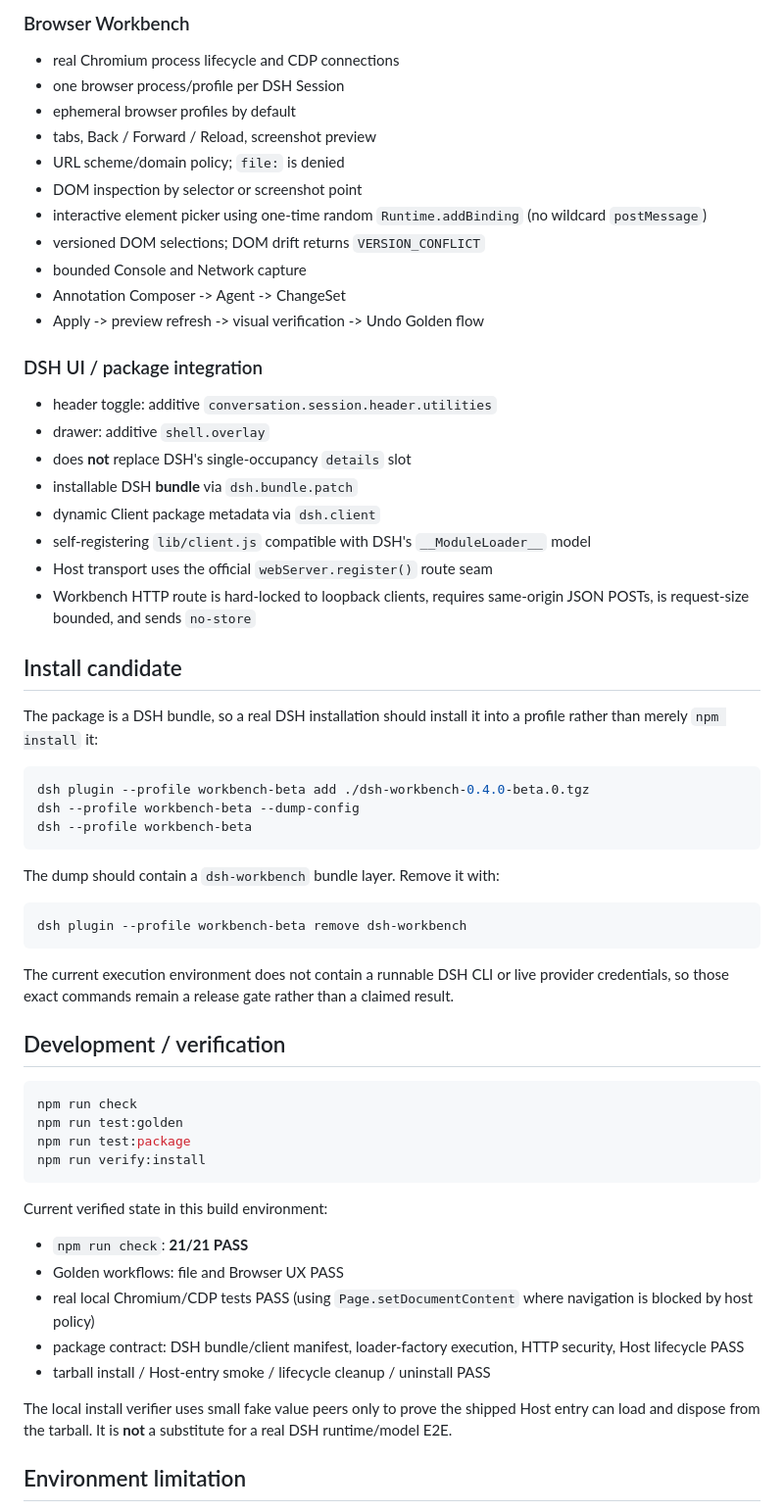
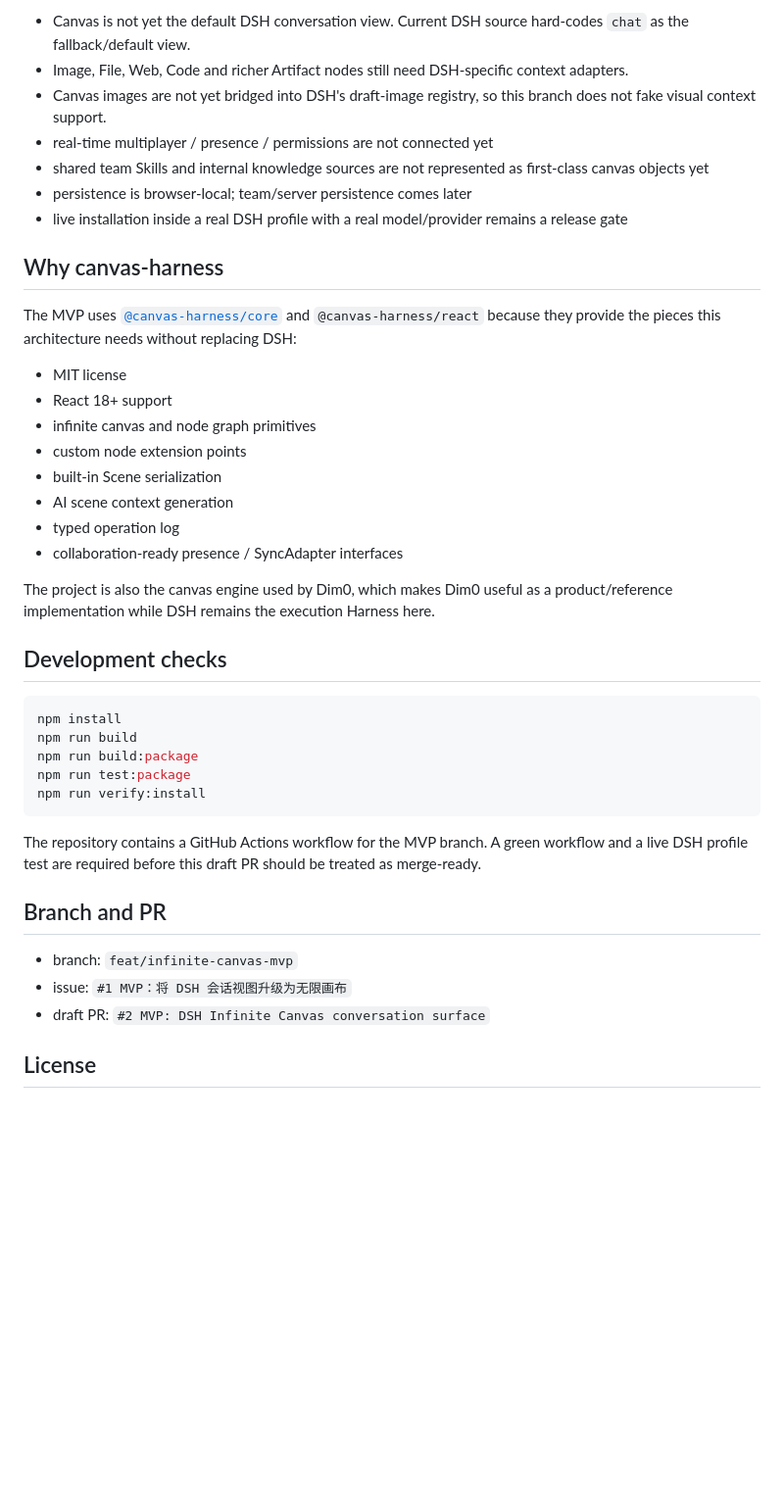
Before and after one commit to Stone520ha/dsh-workbench, a Markdown page: README.md, the part around one of its changes. Shown at 98% size. Drawn GitHub-style; blank space fills up the shorter version.

Commit message:
docs: rewrite README for DSH infinite canvas MVP

````diff
--- a/README.md
+++ b/README.md
@@ -48,65 +81,44 @@ The important product rule is simple: **the Agent proposes; Workbench applies af
 
-### Browser Workbench
+- Canvas is not yet the default DSH conversation view. Current DSH source hard-codes `chat` as the fallback/default view.
+- Image, File, Web, Code and richer Artifact nodes still need DSH-specific context adapters.
+- Canvas images are not yet bridged into DSH's draft-image registry, so this branch does not fake visual context support.
+- real-time multiplayer / presence / permissions are not connected yet
+- shared team Skills and internal knowledge sources are not represented as first-class canvas objects yet
+- persistence is browser-local; team/server persistence comes later
+- live installation inside a real DSH profile with a real model/provider remains a release gate
 
-- real Chromium process lifecycle and CDP connections
-- one browser process/profile per DSH Session
-- ephemeral browser profiles by default
-- tabs, Back / Forward / Reload, screenshot preview
-- URL scheme/domain policy; `file:` is denied
-- DOM inspection by selector or screenshot point
-- interactive element picker using one-time random `Runtime.addBinding` (no wildcard `postMessage`)
-- versioned DOM selections; DOM drift returns `VERSION_CONFLICT`
-- bounded Console and Network capture
-- Annotation Composer -> Agent -> ChangeSet
-- Apply -> preview refresh -> visual verification -> Undo Golden flow
+## Why canvas-harness
 
-### DSH UI / package integration
+The MVP uses [`@canvas-harness/core`](https://github.com/winlp4ever/canvas-harness) and `@canvas-harness/react` because they provide the pieces this architecture needs without replacing DSH:
 
-- header toggle: additive `conversation.session.header.utilities`
-- drawer: additive `shell.overlay`
-- does **not** replace DSH's single-occupancy `details` slot
-- installable DSH **bundle** via `dsh.bundle.patch`
-- dynamic Client package metadata via `dsh.client`
-- self-registering `lib/client.js` compatible with DSH's `__ModuleLoader__` model
-- Host transport uses the official `webServer.register()` route seam
-- Workbench HTTP route is hard-locked to loopback clients, requires same-origin JSON POSTs, is request-size bounded, and sends `no-store`
+- MIT license
+- React 18+ support
+- infinite canvas and node graph primitives
+- custom node extension points
+- built-in Scene serialization
+- AI scene context generation
+- typed operation log
+- collaboration-ready presence / SyncAdapter interfaces
 
-## Install candidate
+The project is also the canvas engine used by Dim0, which makes Dim0 useful as a product/reference implementation while DSH remains the execution Harness here.
 
-The package is a DSH bundle, so a real DSH installation should install it into a profile rather than merely `npm install` it:
+## Development checks
 
 ```bash
-dsh plugin --profile workbench-beta add ./dsh-workbench-0.4.0-beta.0.tgz
-dsh --profile workbench-beta --dump-config
-dsh --profile workbench-beta
-```
-
-The dump should contain a `dsh-workbench` bundle layer. Remove it with:
-
-```bash
-dsh plugin --profile workbench-beta remove dsh-workbench
-```
-
-The current execution environment does not contain a runnable DSH CLI or live provider credentials, so those exact commands remain a release gate rather than a claimed result.
-
-## Development / verification
-
-```bash
-npm run check
-npm run test:golden
+npm install
+npm run build
+npm run build:package
 npm run test:package
 npm run verify:install
 ```
 
-Current verified state in this build environment:
+The repository contains a GitHub Actions workflow for the MVP branch. A green workflow and a live DSH profile test are required before this draft PR should be treated as merge-ready.
 
-- `npm run check`: **21/21 PASS**
-- Golden workflows: file and Browser UX PASS
-- real local Chromium/CDP tests PASS (using `Page.setDocumentContent` where navigation is blocked by host policy)
-- package contract: DSH bundle/client manifest, loader-factory execution, HTTP security, Host lifecycle PASS
-- tarball install / Host-entry smoke / lifecycle cleanup / uninstall PASS
+## Branch and PR
 
-The local install verifier uses small fake value peers only to prove the shipped Host entry can load and dispose from the tarball. It is **not** a substitute for a real DSH runtime/model E2E.
+- branch: `feat/infinite-canvas-mvp`
+- issue: `#1 MVP：将 DSH 会话视图升级为无限画布`
+- draft PR: `#2 MVP: DSH Infinite Canvas conversation surface`
 
-## Environment limitation
+## License
 
````
Also changed, not shown: other parts of README.md (+68 -49 lines).
